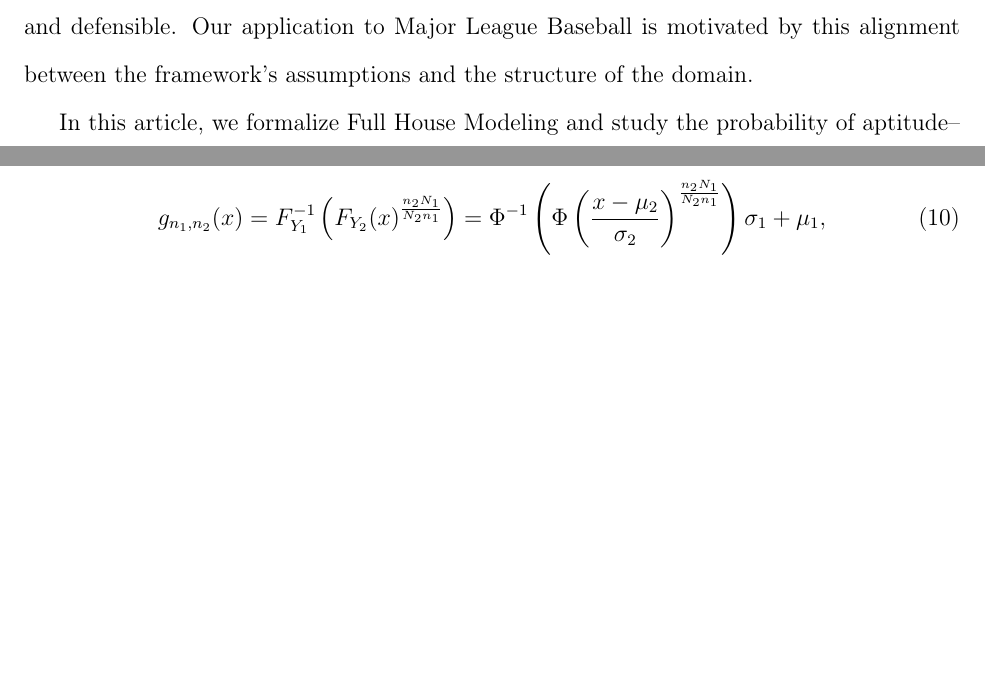
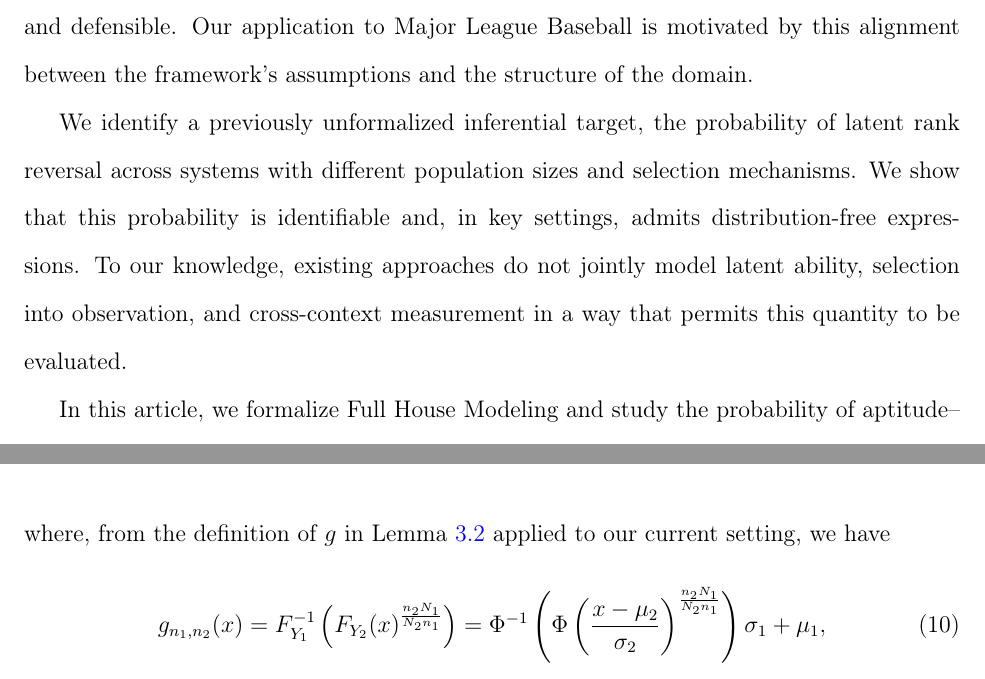
Before and after one commit to DEck13/full_house_model, a LaTeX paper (yan2026paradoxes.tex): two parts of pages 5 and 16 of 34, joined at a grey line, cut so that both start at the same text, the shorter picture padded with empty space. Compiled offline with pdfLaTeX.

Commit message:
minor edit

```diff
--- a/yan2026paradoxes.tex
+++ b/yan2026paradoxes.tex
@@ -94,6 +94,8 @@ Traditional latent trait models \citep{bartholomew2011latent} focus on estimatin
 To address these limitations, we develop a framework for cross-context comparison that explicitly accounts for population depth and selection mechanisms. This framework, which we refer to as Full House Modeling (FHM), was initially proposed in an applied setting comparing baseball players across eras \citep{yan2025comparing}, and is developed here as a general approach for cross-contextual evaluation. This framework separates latent aptitude from observed achievement by modeling how three features jointly shape observed rankings: (i) the size of the eligible population in each context, (ii) the mechanism by which individuals are selected or observed, and (iii) the context-specific mapping from latent aptitude to observable performance. Under FHM, individuals are drawn from a common latent ability distribution, while contexts differ in population depth and in how aptitude is filtered and measured. This formulation makes explicit the structural mechanisms through which observed performance can be inflated or suppressed independently of true underlying aptitude. We model measurement as a rank-preserving transformation of latent aptitude within each context.
 
 Full House Modeling is a general framework. Its assumptions are most naturally satisfied in settings characterized by strong selection into the observed system. In elite competition environments, where observed individuals represent the upper tail of a larger latent population, selection can often be credibly approximated by top-$n$ inclusion rules, yielding tractable theoretical results and clean empirical interpretability. In less selective settings, the selection mechanism requires more careful specification, and we regard the development of FHM under richer selection models as an important direction for future work. Comparisons of athletes across eras provide a canonical illustration of the favorable regime: entry into professional leagues is highly competitive and closely approximates selection of the most talented individuals from a large underlying population, making the top-$n$ assumption both transparent and defensible. Our application to Major League Baseball is motivated by this alignment between the framework's assumptions and the structure of the domain.
+
+We identify a previously unformalized inferential target, the probability of latent rank reversal across systems with different population sizes and selection mechanisms. We show that this probability is identifiable and, in key settings, admits distribution-free expressions. To our knowledge, existing approaches do not jointly model latent ability, selection into observation, and cross-context measurement in a way that permits this quantity to be evaluated.
 
 In this article, we formalize Full House Modeling and study the probability of aptitude--achievement paradoxes \eqref{eq:paradoxgeneral} arising in cross-context comparisons. We derive explicit paradox probabilities in two settings: first, when observed achievement is independent and identically distributed, and second, when observed achievement follows independent but context-specific normal distributions. We also establish bounds on paradox probabilities in more general settings and show that, under normality, these probabilities can be consistently estimated using plug-in methods. A sensitivity analysis reveals that paradox risk depends on ratios of eligible population sizes rather than their absolute magnitudes. Proofs of mathematical results are provided in online Supplementary Materials.
 
```
Also changed, not shown: supplement.pdf, yan2026paradoxes.pdf.
